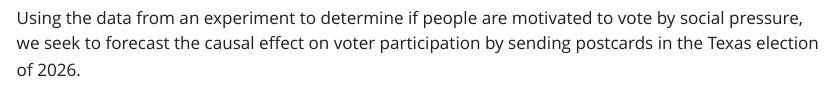
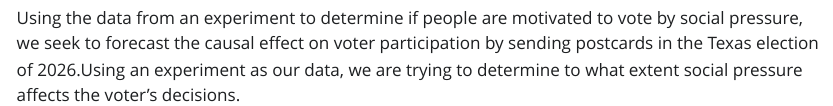
Before and after one commit to PhoenixRCheetah/n-parameters, a Quarto document (causal_effect.qmd): the page in a window 1100 px wide, from 530 px down. The pictures show the output file causal_effect.html that the author committed with the source, opened offline; Quarto's library style sheets are replaced by a plain one without menus.

Commit message:
summary changes

````diff
--- a/causal_effect.qmd
+++ b/causal_effect.qmd
@@ -41,4 +41,4 @@ ch10_data |> sample_frac(0.5) |>
          caption = "Random sample of 5% of the data from Gerber, Green, and Larimer (2008)")
 ```
 
-Using the data from an experiment to determine if people are motivated to vote by social pressure, we seek to forecast the causal effect on voter participation by sending postcards in the Texas election of 2026.
+Using the data from an experiment to determine if people are motivated to vote by social pressure, we seek to forecast the causal effect on voter participation by sending postcards in the Texas election of 2026.Using an experiment as our data, we are trying to determine to what extent social pressure affects the voter's decisions.
````
Also changed, not shown: causal_effect.html.
